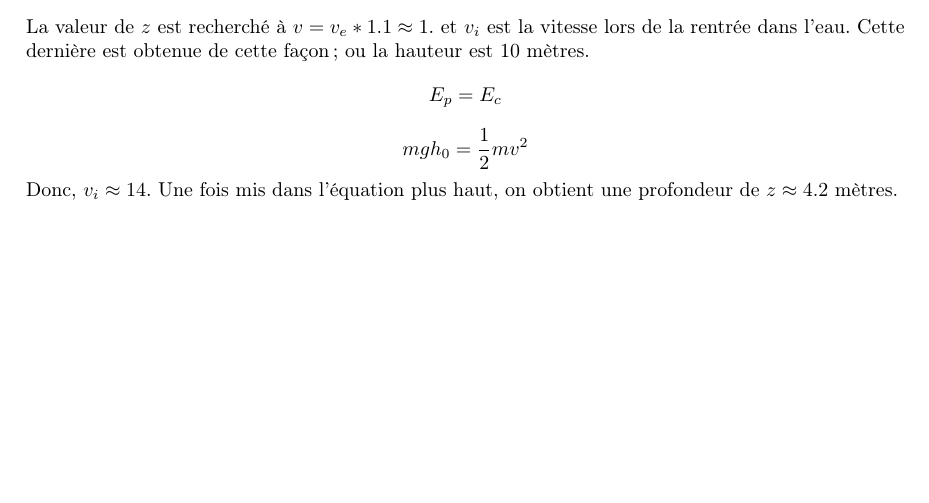
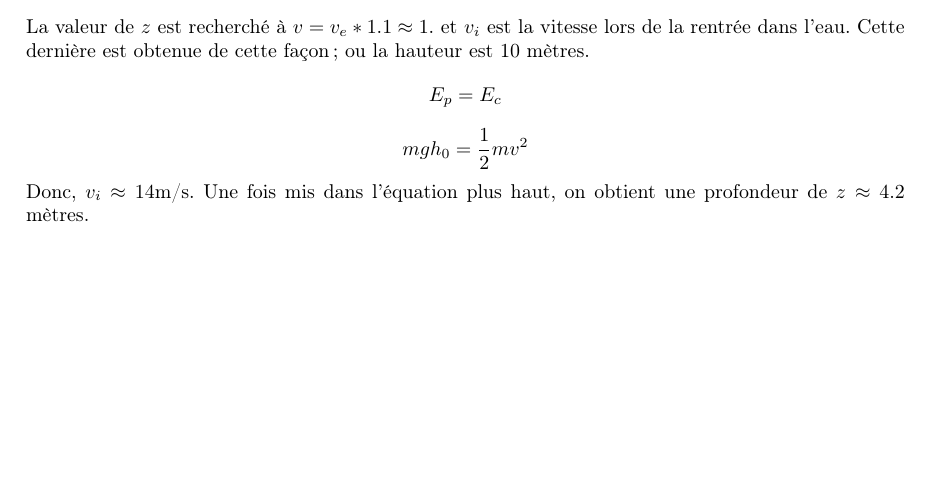
Before and after one commit to ChausseBenjamin/S5-APP2, a LaTeX document (rapport/00-main.tex, which reads rapport/06-bassin.tex): part of page 7 of 9, cut so that both start at the same text. Compiled offline with pdfLaTeX.

Commit message:
Oops. Les metres par secondes

```diff
--- a/rapport/06-bassin.tex
+++ b/rapport/06-bassin.tex
@@ -90,5 +90,5 @@ $$
 $$
 mgh_0=\frac{1}{2}mv^2
 $$
-Donc, $v_i\approx14$. Une fois mis dans l'équation plus haut, on obtient une
+Donc, $v_i\approx14$m/s. Une fois mis dans l'équation plus haut, on obtient une
 profondeur de $z\approx4.2$ mètres.
```
